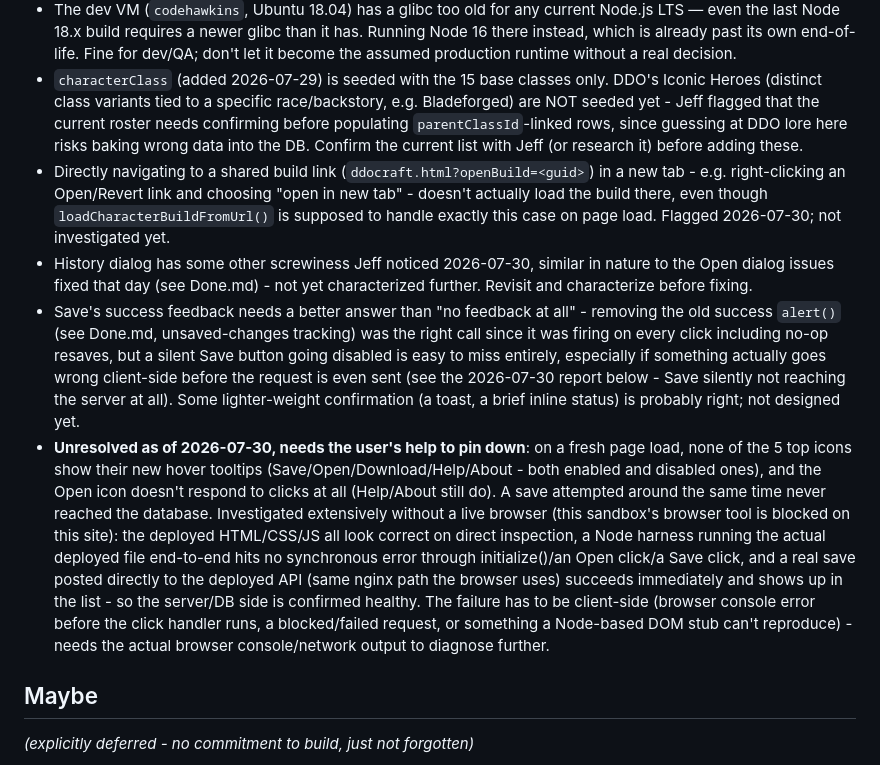
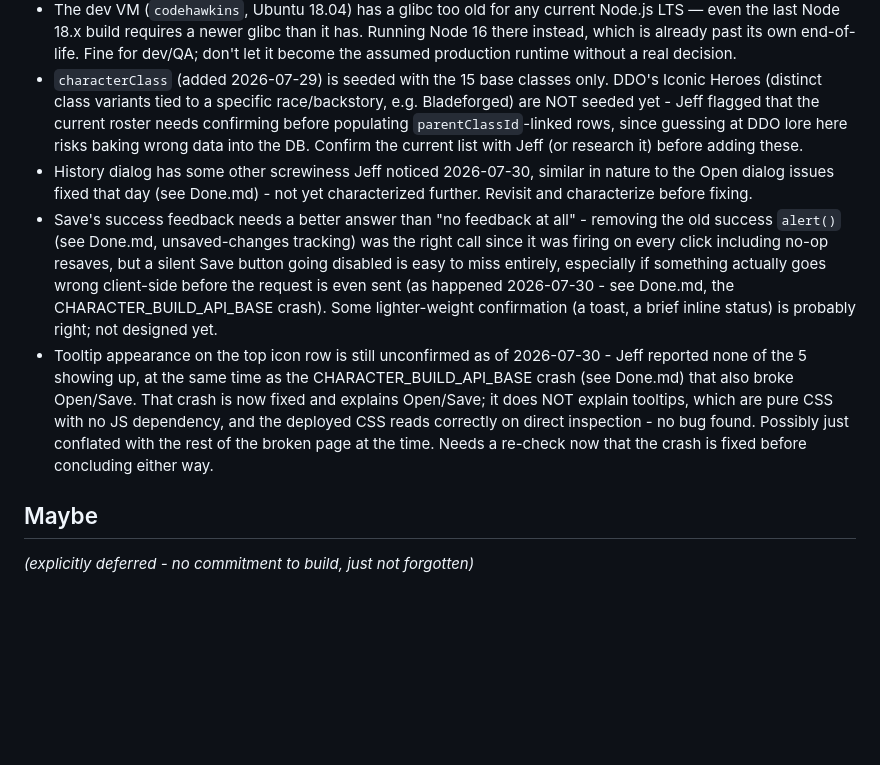
Before and after one commit to HumanJHawkins/DDOCraft, a Markdown page: TO DO.md, the part around the change. Rendered like a GitHub page; blank space fills up the shorter version.

Commit message:
Document the CHARACTER_BUILD_API_BASE crash fix and update Known Issues accordingly

```diff
--- a/TO DO.md
+++ b/TO DO.md
@@ -18,10 +18,9 @@
 - Fear Immunity's `minLevelAugment` is 100 (the "not augmentable" sentinel used on ~181 rows), but the recovered comparison chart shows it augment-available at level 8 — same as its sibling Blindness Immunity, which is correctly set. Looks like a gap in the original recovered data; not corrected yet.
 - The dev VM (`codehawkins`, Ubuntu 18.04) has a glibc too old for any current Node.js LTS — even the last Node 18.x build requires a newer glibc than it has. Running Node 16 there instead, which is already past its own end-of-life. Fine for dev/QA; don't let it become the assumed production runtime without a real decision.
 - `characterClass` (added 2026-07-29) is seeded with the 15 base classes only. DDO's Iconic Heroes (distinct class variants tied to a specific race/backstory, e.g. Bladeforged) are NOT seeded yet - Jeff flagged that the current roster needs confirming before populating `parentClassId`-linked rows, since guessing at DDO lore here risks baking wrong data into the DB. Confirm the current list with Jeff (or research it) before adding these.
-- Directly navigating to a shared build link (`ddocraft.html?openBuild=<guid>`) in a new tab - e.g. right-clicking an Open/Revert link and choosing "open in new tab" - doesn't actually load the build there, even though `loadCharacterBuildFromUrl()` is supposed to handle exactly this case on page load. Flagged 2026-07-30; not investigated yet.
 - History dialog has some other screwiness Jeff noticed 2026-07-30, similar in nature to the Open dialog issues fixed that day (see Done.md) - not yet characterized further. Revisit and characterize before fixing.
-- Save's success feedback needs a better answer than "no feedback at all" - removing the old success `alert()` (see Done.md, unsaved-changes tracking) was the right call since it was firing on every click including no-op resaves, but a silent Save button going disabled is easy to miss entirely, especially if something actually goes wrong client-side before the request is even sent (see the 2026-07-30 report below - Save silently not reaching the server at all). Some lighter-weight confirmation (a toast, a brief inline status) is probably right; not designed yet.
-- **Unresolved as of 2026-07-30, needs the user's help to pin down**: on a fresh page load, none of the 5 top icons show their new hover tooltips (Save/Open/Download/Help/About - both enabled and disabled ones), and the Open icon doesn't respond to clicks at all (Help/About still do). A save attempted around the same time never reached the database. Investigated extensively without a live browser (this sandbox's browser tool is blocked on this site): the deployed HTML/CSS/JS all look correct on direct inspection, a Node harness running the actual deployed file end-to-end hits no synchronous error through initialize()/an Open click/a Save click, and a real save posted directly to the deployed API (same nginx path the browser uses) succeeds immediately and shows up in the list - so the server/DB side is confirmed healthy. The failure has to be client-side (browser console error before the click handler runs, a blocked/failed request, or something a Node-based DOM stub can't reproduce) - needs the actual browser console/network output to diagnose further.
+- Save's success feedback needs a better answer than "no feedback at all" - removing the old success `alert()` (see Done.md, unsaved-changes tracking) was the right call since it was firing on every click including no-op resaves, but a silent Save button going disabled is easy to miss entirely, especially if something actually goes wrong client-side before the request is even sent (as happened 2026-07-30 - see Done.md, the CHARACTER_BUILD_API_BASE crash). Some lighter-weight confirmation (a toast, a brief inline status) is probably right; not designed yet.
+- Tooltip appearance on the top icon row is still unconfirmed as of 2026-07-30 - Jeff reported none of the 5 showing up, at the same time as the CHARACTER_BUILD_API_BASE crash (see Done.md) that also broke Open/Save. That crash is now fixed and explains Open/Save; it does NOT explain tooltips, which are pure CSS with no JS dependency, and the deployed CSS reads correctly on direct inspection - no bug found. Possibly just conflated with the rest of the broken page at the time. Needs a re-check now that the crash is fixed before concluding either way.
 
 ## Maybe
 
```
Also changed, not shown: Done.md (+2 -0 lines).
